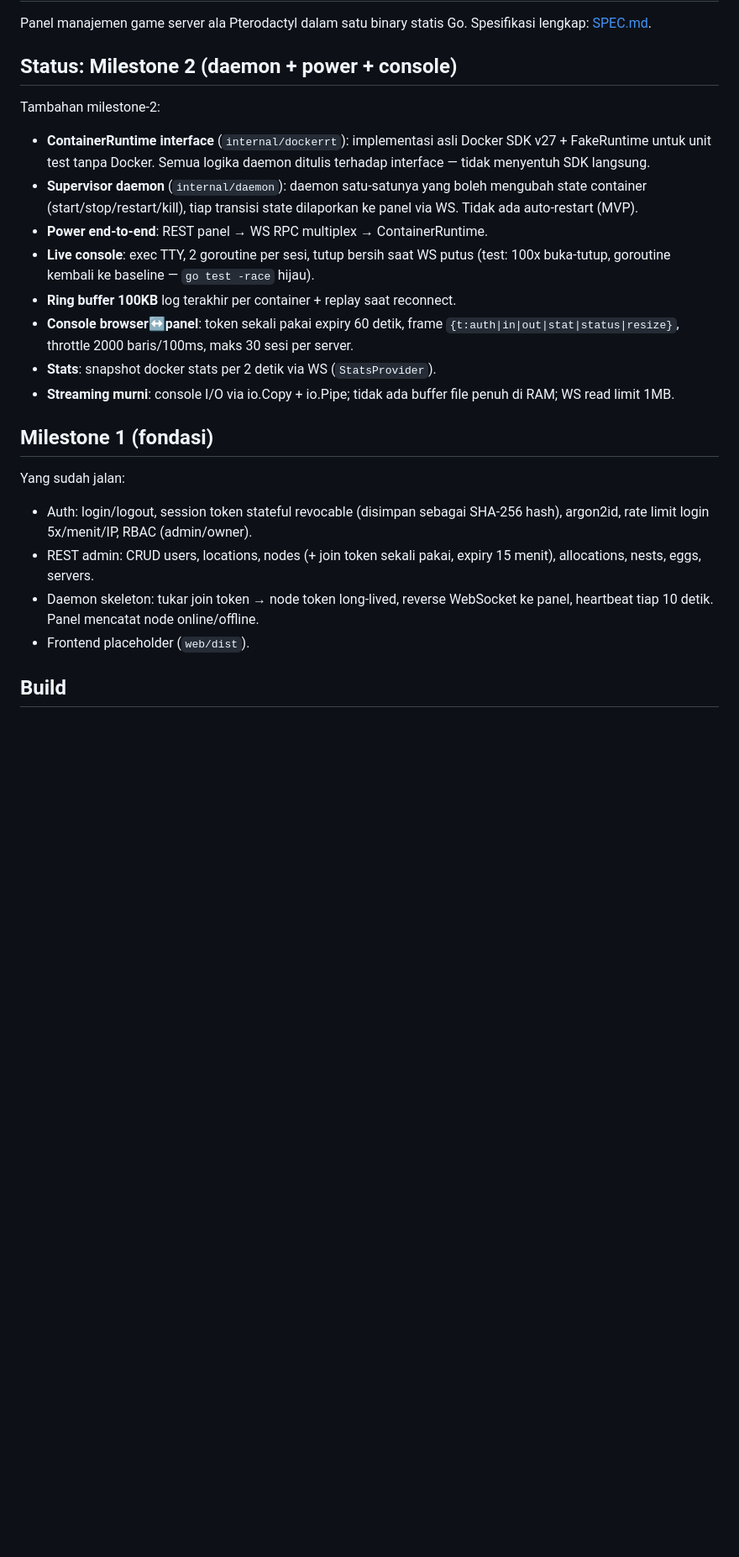
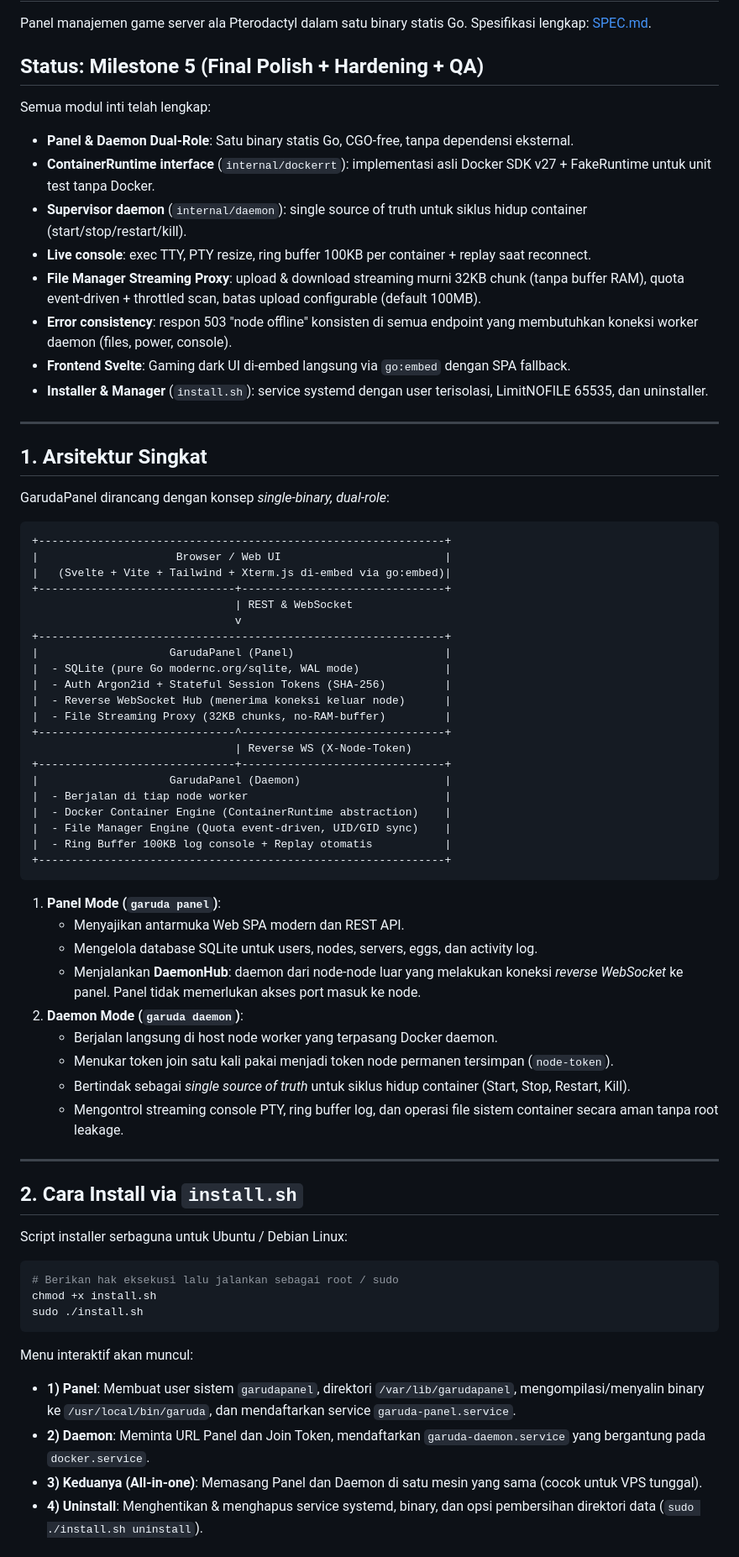
Before and after one commit to rezzylrn/garudapanel, a Markdown page: README.md, the part around one of its changes. Shown at 84% size. GitHub-like rendering; blank space fills up the shorter version.

Commit message:
docs(readme): add architecture diagram, install.sh guide, usage walkthrough, and limitations

````diff
--- a/README.md
+++ b/README.md
@@ -3,33 +3,73 @@
 Panel manajemen game server ala Pterodactyl dalam satu binary statis Go.
 Spesifikasi lengkap: [SPEC.md](SPEC.md).
 
-## Status: Milestone 2 (daemon + power + console)
+## Status: Milestone 5 (Final Polish + Hardening + QA)
 
-Tambahan milestone-2:
-- **ContainerRuntime interface** (`internal/dockerrt`): implementasi asli Docker
-  SDK v27 + FakeRuntime untuk unit test tanpa Docker. Semua logika daemon
-  ditulis terhadap interface — tidak menyentuh SDK langsung.
-- **Supervisor daemon** (`internal/daemon`): daemon satu-satunya yang boleh
-  mengubah state container (start/stop/restart/kill), tiap transisi state
-  dilaporkan ke panel via WS. Tidak ada auto-restart (MVP).
-- **Power end-to-end**: REST panel → WS RPC multiplex → ContainerRuntime.
-- **Live console**: exec TTY, 2 goroutine per sesi, tutup bersih saat WS putus
-  (test: 100x buka-tutup, goroutine kembali ke baseline — `go test -race` hijau).
-- **Ring buffer 100KB** log terakhir per container + replay saat reconnect.
-- **Console browser↔panel**: token sekali pakai expiry 60 detik, frame
-  `{t:auth|in|out|stat|status|resize}`, throttle 2000 baris/100ms, maks 30
-  sesi per server.
-- **Stats**: snapshot docker stats per 2 detik via WS (`StatsProvider`).
-- **Streaming murni**: console I/O via io.Copy + io.Pipe; tidak ada buffer
-  file penuh di RAM; WS read limit 1MB.
+Semua modul inti telah lengkap:
+- **Panel & Daemon Dual-Role**: Satu binary statis Go, CGO-free, tanpa dependensi eksternal.
+- **ContainerRuntime interface** (`internal/dockerrt`): implementasi asli Docker SDK v27 + FakeRuntime untuk unit test tanpa Docker.
+- **Supervisor daemon** (`internal/daemon`): single source of truth untuk siklus hidup container (start/stop/restart/kill).
+- **Live console**: exec TTY, PTY resize, ring buffer 100KB per container + replay saat reconnect.
+- **File Manager Streaming Proxy**: upload & download streaming murni 32KB chunk (tanpa buffer RAM), quota event-driven + throttled scan, batas upload configurable (default 100MB).
+- **Error consistency**: respon 503 "node offline" konsisten di semua endpoint yang membutuhkan koneksi worker daemon (files, power, console).
+- **Frontend Svelte**: Gaming dark UI di-embed langsung via `go:embed` dengan SPA fallback.
+- **Installer & Manager** (`install.sh`): service systemd dengan user terisolasi, LimitNOFILE 65535, dan uninstaller.
 
-## Milestone 1 (fondasi)
+---
 
-Yang sudah jalan:
-- Auth: login/logout, session token stateful revocable (disimpan sebagai SHA-256 hash), argon2id, rate limit login 5x/menit/IP, RBAC (admin/owner).
-- REST admin: CRUD users, locations, nodes (+ join token sekali pakai, expiry 15 menit), allocations, nests, eggs, servers.
-- Daemon skeleton: tukar join token → node token long-lived, reverse WebSocket ke panel, heartbeat tiap 10 detik. Panel mencatat node online/offline.
-- Frontend placeholder (`web/dist`).
+## 1. Arsitektur Singkat
 
-## Build
+GarudaPanel dirancang dengan konsep *single-binary, dual-role*:
 
+```
++--------------------------------------------------------------+
+|                     Browser / Web UI                         |
+|   (Svelte + Vite + Tailwind + Xterm.js di-embed via go:embed)|
++------------------------------+-------------------------------+
+                               | REST & WebSocket
+                               v
++--------------------------------------------------------------+
+|                    GarudaPanel (Panel)                       |
+|  - SQLite (pure Go modernc.org/sqlite, WAL mode)             |
+|  - Auth Argon2id + Stateful Session Tokens (SHA-256)         |
+|  - Reverse WebSocket Hub (menerima koneksi keluar node)      |
+|  - File Streaming Proxy (32KB chunks, no-RAM-buffer)         |
++------------------------------^-------------------------------+
+                               | Reverse WS (X-Node-Token)
++------------------------------+-------------------------------+
+|                    GarudaPanel (Daemon)                      |
+|  - Berjalan di tiap node worker                              |
+|  - Docker Container Engine (ContainerRuntime abstraction)    |
+|  - File Manager Engine (Quota event-driven, UID/GID sync)    |
+|  - Ring Buffer 100KB log console + Replay otomatis           |
++--------------------------------------------------------------+
+```
+
+1. **Panel Mode (`garuda panel`)**:
+   - Menyajikan antarmuka Web SPA modern dan REST API.
+   - Mengelola database SQLite untuk users, nodes, servers, eggs, dan activity log.
+   - Menjalankan **DaemonHub**: daemon dari node-node luar yang melakukan koneksi *reverse WebSocket* ke panel. Panel tidak memerlukan akses port masuk ke node.
+2. **Daemon Mode (`garuda daemon`)**:
+   - Berjalan langsung di host node worker yang terpasang Docker daemon.
+   - Menukar token join satu kali pakai menjadi token node permanen tersimpan (`node-token`).
+   - Bertindak sebagai *single source of truth* untuk siklus hidup container (Start, Stop, Restart, Kill).
+   - Mengontrol streaming console PTY, ring buffer log, dan operasi file sistem container secara aman tanpa root leakage.
+
+---
+
+## 2. Cara Install via `install.sh`
+
+Script installer serbaguna untuk Ubuntu / Debian Linux:
+
+```bash
+# Berikan hak eksekusi lalu jalankan sebagai root / sudo
+chmod +x install.sh
+sudo ./install.sh
+```
+
+Menu interaktif akan muncul:
+- **1) Panel**: Membuat user sistem `garudapanel`, direktori `/var/lib/garudapanel`, mengompilasi/menyalin binary ke `/usr/local/bin/garuda`, dan mendaftarkan service `garuda-panel.service`.
+- **2) Daemon**: Meminta URL Panel dan Join Token, mendaftarkan `garuda-daemon.service` yang bergantung pada `docker.service`.
+- **3) Keduanya (All-in-one)**: Memasang Panel dan Daemon di satu mesin yang sama (cocok untuk VPS tunggal).
+- **4) Uninstall**: Menghentikan & menghapus service systemd, binary, dan opsi pembersihan direktori data (`sudo ./install.sh uninstall`).
+
````
Also changed, not shown: other parts of README.md (+78 -57 lines).
